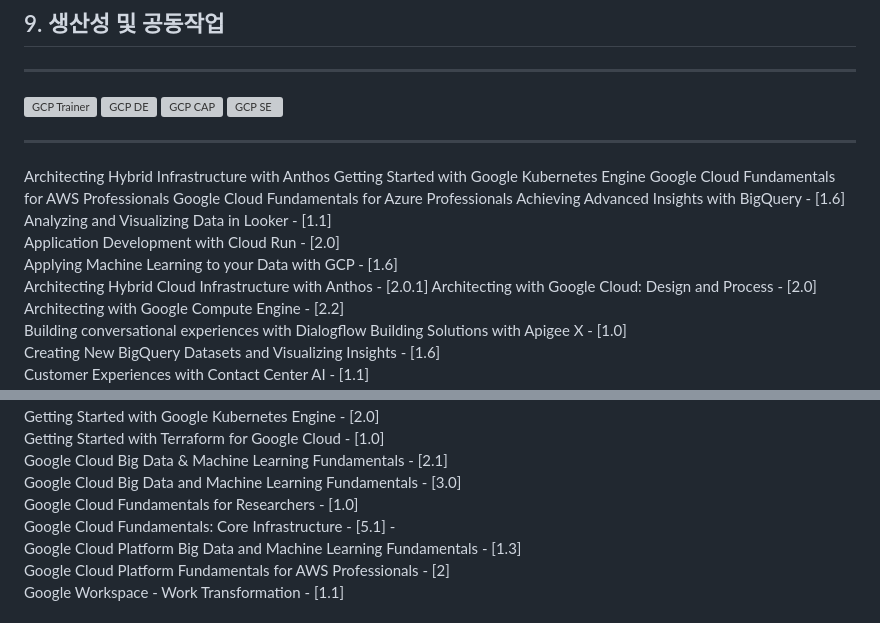
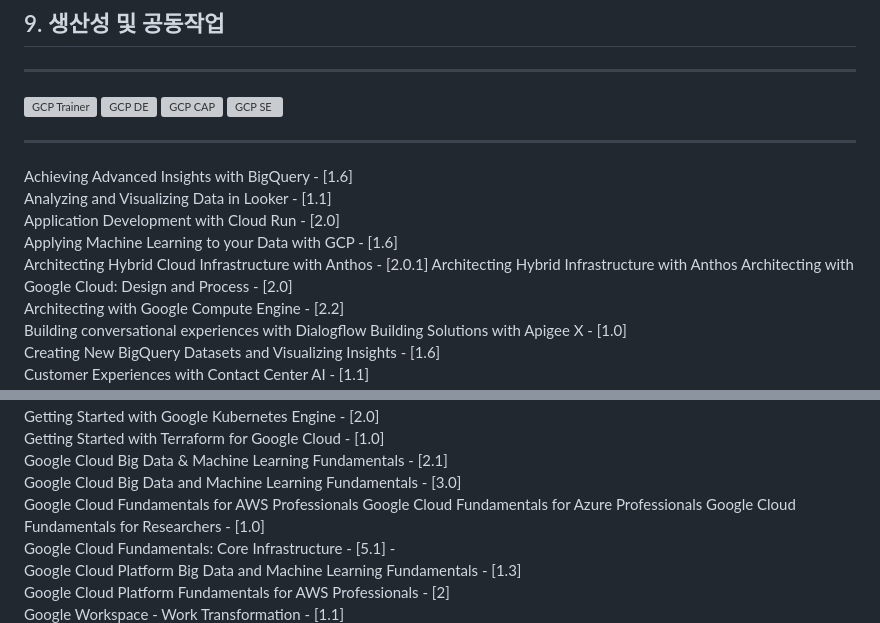
Before and after one commit to moonjukhim/GCP, a Markdown page: README.md, 2 parts joined by grey strips. GitHub-like rendering; grey boxes are pictures that could not be loaded.

```diff
--- a/README.md
+++ b/README.md
@@ -71,16 +71,12 @@
 ---
 
 
-
-Architecting Hybrid Infrastructure with Anthos
-Getting Started with Google Kubernetes Engine
-Google Cloud Fundamentals for AWS Professionals
-Google Cloud Fundamentals for Azure Professionals
 Achieving Advanced Insights with BigQuery   - [1.6]
 Analyzing and Visualizing Data in Looker  - [1.1]
 Application Development with Cloud Run  - [2.0]
 Applying Machine Learning to your Data with GCP   - [1.6]
 Architecting Hybrid Cloud Infrastructure with Anthos   - [2.0.1]
+Architecting Hybrid Infrastructure with Anthos
 Architecting with Google Cloud: Design and Process   - [2.0]
 Architecting with Google Compute Engine   - [2.2]
 Building conversational experiences with Dialogflow
@@ -108,6 +104,8 @@ Getting Started with Google Kubernetes Engine   - [2.0]
 Getting Started with Terraform for Google Cloud   - [1.0]
 Google Cloud Big Data & Machine Learning Fundamentals   - [2.1]
 Google Cloud Big Data and Machine Learning Fundamentals   - [3.0]
+Google Cloud Fundamentals for AWS Professionals
+Google Cloud Fundamentals for Azure Professionals
 Google Cloud Fundamentals for Researchers   - [1.0]
 Google Cloud Fundamentals: Core Infrastructure   - [5.1]  -
 Google Cloud Platform Big Data and Machine Learning Fundamentals   - [1.3]
```
Also changed, not shown: other parts of README.md (+3 -3 lines).
